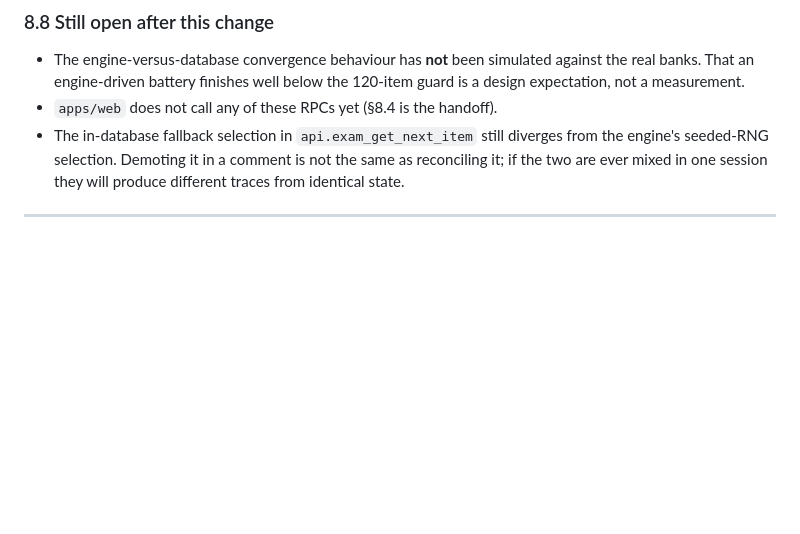
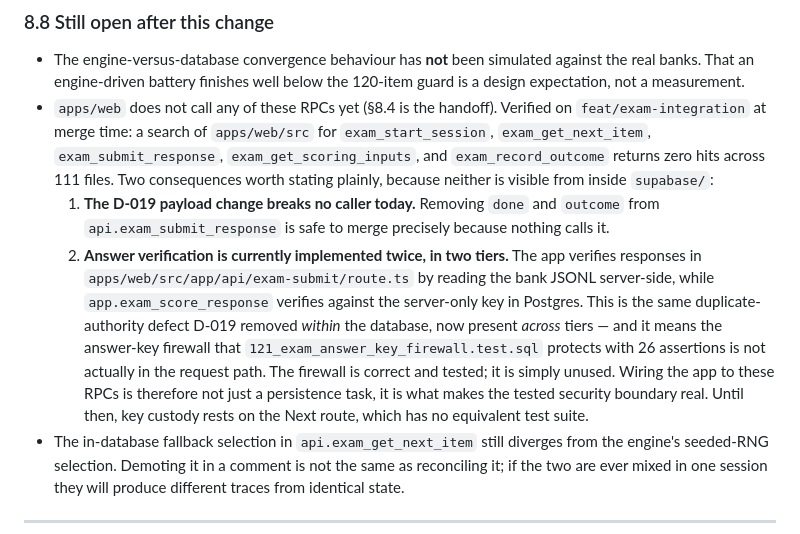
Before and after one commit to AadiTakle/aai-gt-selection, a Markdown page: supabase/EXAM_BACKEND_STATUS.md, the part around the change. Rendered like a GitHub page; blank space fills up the shorter version.

Commit message:
docs(backend): record that the tested answer-key firewall is not in the path
Verified apps/web calls none of the nine exam RPCs. This makes the D-019
payload change safe to merge, but also means answer verification exists in
two tiers at once: the Next route reads bank JSONL server-side while
app.exam_score_response verifies against the server-only key in Postgres.

The firewall that test 121 protects with 26 assertions is correct and
unused; key custody currently rests on the untested tier.

```diff
--- a/supabase/EXAM_BACKEND_STATUS.md
+++ b/supabase/EXAM_BACKEND_STATUS.md
@@ -543,7 +543,23 @@ outcome audit columns.
 - The engine-versus-database convergence behaviour has **not** been simulated against the real
   banks. That an engine-driven battery finishes well below the 120-item guard is a design
   expectation, not a measurement.
-- `apps/web` does not call any of these RPCs yet (§8.4 is the handoff).
+- `apps/web` does not call any of these RPCs yet (§8.4 is the handoff). Verified on
+  `feat/exam-integration` at merge time: a search of `apps/web/src` for `exam_start_session`,
+  `exam_get_next_item`, `exam_submit_response`, `exam_get_scoring_inputs`, and
+  `exam_record_outcome` returns zero hits across 111 files. Two consequences worth stating
+  plainly, because neither is visible from inside `supabase/`:
+  1. **The D-019 payload change breaks no caller today.** Removing `done` and `outcome` from
+     `api.exam_submit_response` is safe to merge precisely because nothing calls it.
+  2. **Answer verification is currently implemented twice, in two tiers.** The app verifies
+     responses in `apps/web/src/app/api/exam-submit/route.ts` by reading the bank JSONL
+     server-side, while `app.exam_score_response` verifies against the server-only key in
+     Postgres. This is the same duplicate-authority defect D-019 removed *within* the
+     database, now present *across* tiers — and it means the answer-key firewall that
+     `121_exam_answer_key_firewall.test.sql` protects with 26 assertions is not actually in
+     the request path. The firewall is correct and tested; it is simply unused. Wiring the
+     app to these RPCs is therefore not just a persistence task, it is what makes the tested
+     security boundary real. Until then, key custody rests on the Next route, which has no
+     equivalent test suite.
 - The in-database fallback selection in `api.exam_get_next_item` still diverges from the engine's
   seeded-RNG selection. Demoting it in a comment is not the same as reconciling it; if the two are
   ever mixed in one session they will produce different traces from identical state.
```
